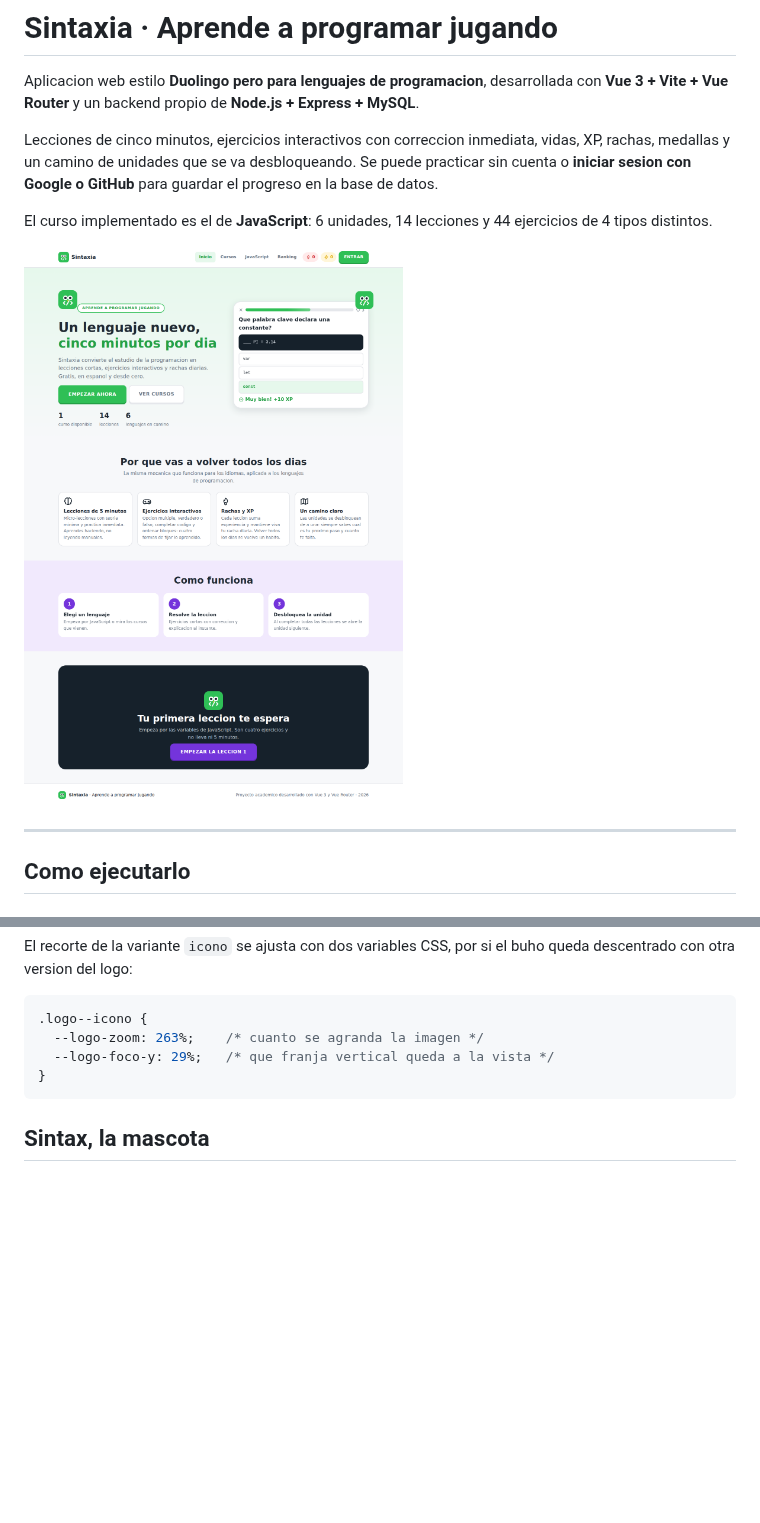
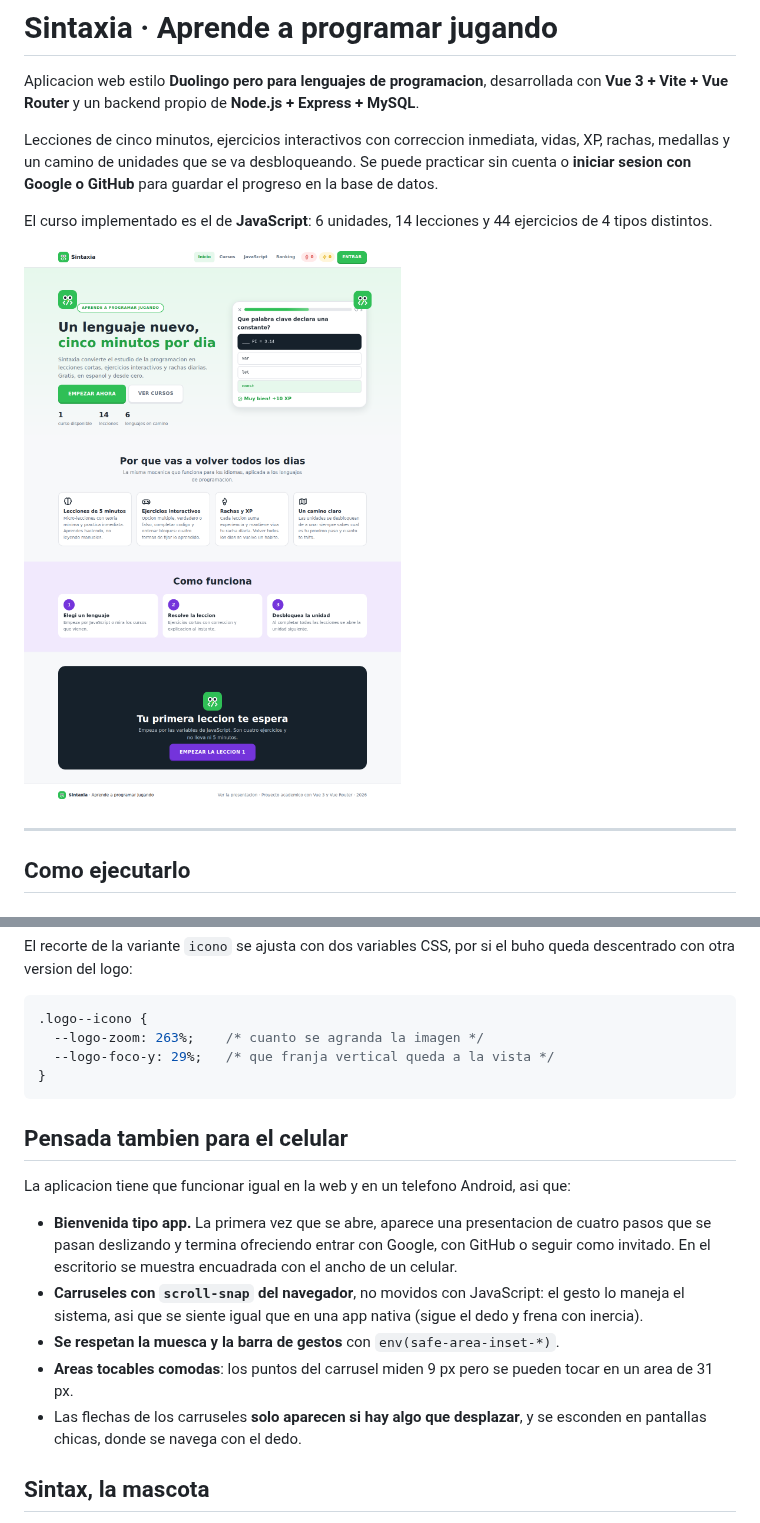
Before and after one commit to LeandroPereyra-arg/Sintaxia, a Markdown page: README.md, 2 parts joined by grey strips. Rendered like a GitHub page; pictures changed too: docs/capturas/01-inicio.png; blank space fills up the shorter version.

````diff
--- a/README.md
+++ b/README.md
@@ -78,6 +78,22 @@ descentrado con otra version del logo:
 }
 ```
 
+## Pensada tambien para el celular
+
+La aplicacion tiene que funcionar igual en la web y en un telefono Android, asi que:
+
+- **Bienvenida tipo app.** La primera vez que se abre, aparece una presentacion de cuatro
+  pasos que se pasan deslizando y termina ofreciendo entrar con Google, con GitHub o seguir
+  como invitado. En el escritorio se muestra encuadrada con el ancho de un celular.
+- **Carruseles con `scroll-snap` del navegador**, no movidos con JavaScript: el gesto lo
+  maneja el sistema, asi que se siente igual que en una app nativa (sigue el dedo y frena
+  con inercia).
+- **Se respetan la muesca y la barra de gestos** con `env(safe-area-inset-*)`.
+- **Areas tocables comodas**: los puntos del carrusel miden 9 px pero se pueden tocar en un
+  area de 31 px.
+- Las flechas de los carruseles **solo aparecen si hay algo que desplazar**, y se esconden
+  en pantallas chicas, donde se navega con el dedo.
+
 ## Sintax, la mascota
 
 El buho del logo aparece en toda la aplicacion y **reacciona a lo que pasa**: celebra una
````
Also changed, not shown: other parts of README.md (+12 -0 lines), docs/02-estructura-y-arquitectura.md (+13 -1 lines), docs/03-wireframes.md (+44 -8 lines), docs/capturas/15-bienvenida-movil.png (added), docs/capturas/16-bienvenida-final.png (added), docs/capturas/17-bienvenida-escritorio.png (added), 7 other files.
